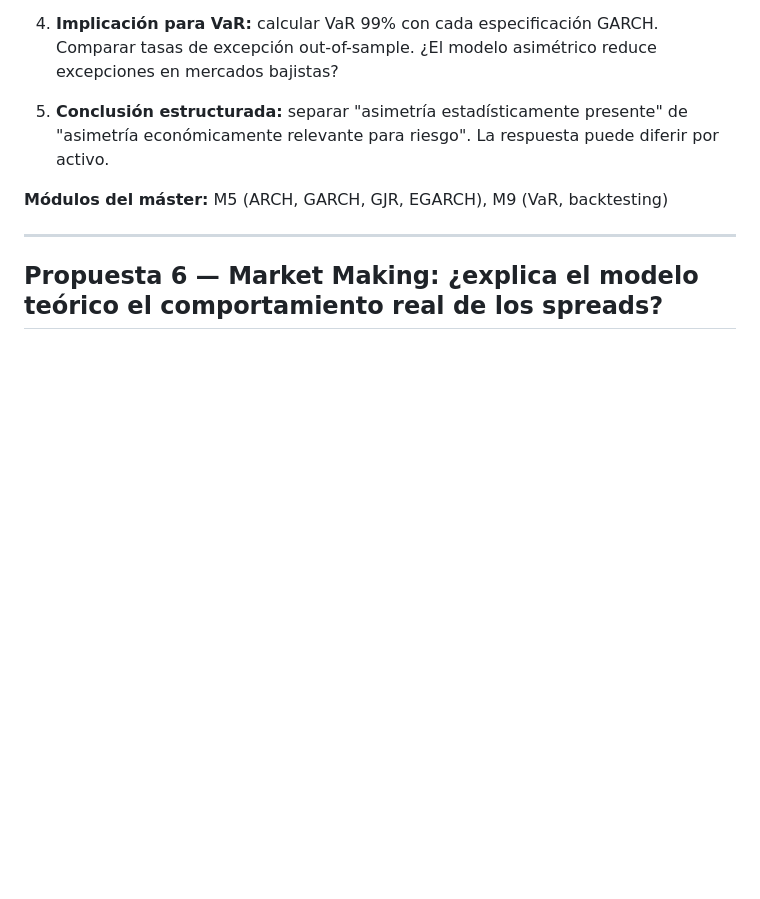
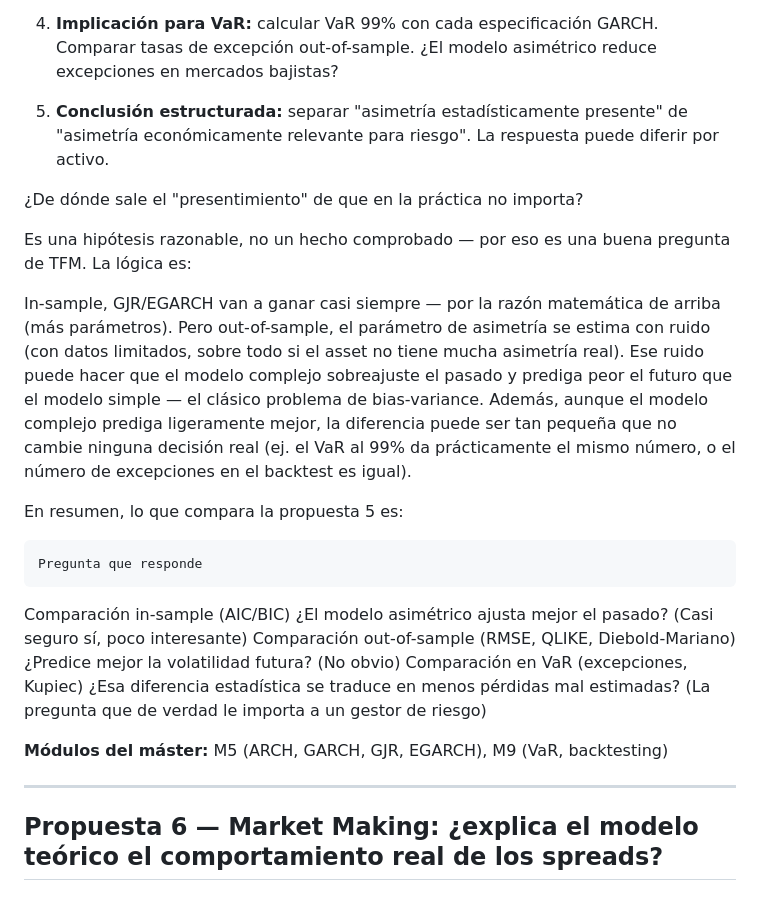
Before and after one commit to teresamattil/Finanzas-cuantitativas, a Markdown page: TFM_propuestas.md, the part around the change. Rendered like a GitHub page; blank space fills up the shorter version.

Commit message:
temas correccion propuesta 5

```diff
--- a/TFM_propuestas.md
+++ b/TFM_propuestas.md
@@ -164,6 +164,21 @@ La pregunta que no tiene respuesta universal es **si esa asimetría importa para
 
 5. **Conclusión estructurada:** separar "asimetría estadísticamente presente" de "asimetría económicamente relevante para riesgo". La respuesta puede diferir por activo.
 
+¿De dónde sale el "presentimiento" de que en la práctica no importa?
+
+Es una hipótesis razonable, no un hecho comprobado — por eso es una buena pregunta de TFM. La lógica es:
+
+In-sample, GJR/EGARCH van a ganar casi siempre — por la razón matemática de arriba (más parámetros).
+Pero out-of-sample, el parámetro de asimetría se estima con ruido (con datos limitados, sobre todo si el asset no tiene mucha asimetría real). Ese ruido puede hacer que el modelo complejo sobreajuste el pasado y prediga peor el futuro que el modelo simple — el clásico problema de bias-variance.
+Además, aunque el modelo complejo prediga ligeramente mejor, la diferencia puede ser tan pequeña que no cambie ninguna decisión real (ej. el VaR al 99% da prácticamente el mismo número, o el número de excepciones en el backtest es igual).
+
+En resumen, lo que compara la propuesta 5 es:
+
+	Pregunta que responde
+Comparación in-sample (AIC/BIC)	¿El modelo asimétrico ajusta mejor el pasado? (Casi seguro sí, poco interesante)
+Comparación out-of-sample (RMSE, QLIKE, Diebold-Mariano)	¿Predice mejor la volatilidad futura? (No obvio)
+Comparación en VaR (excepciones, Kupiec)	¿Esa diferencia estadística se traduce en menos pérdidas mal estimadas? (La pregunta que de verdad le importa a un gestor de riesgo)
+
 **Módulos del máster:** M5 (ARCH, GARCH, GJR, EGARCH), M9 (VaR, backtesting)
 
 ---
```
